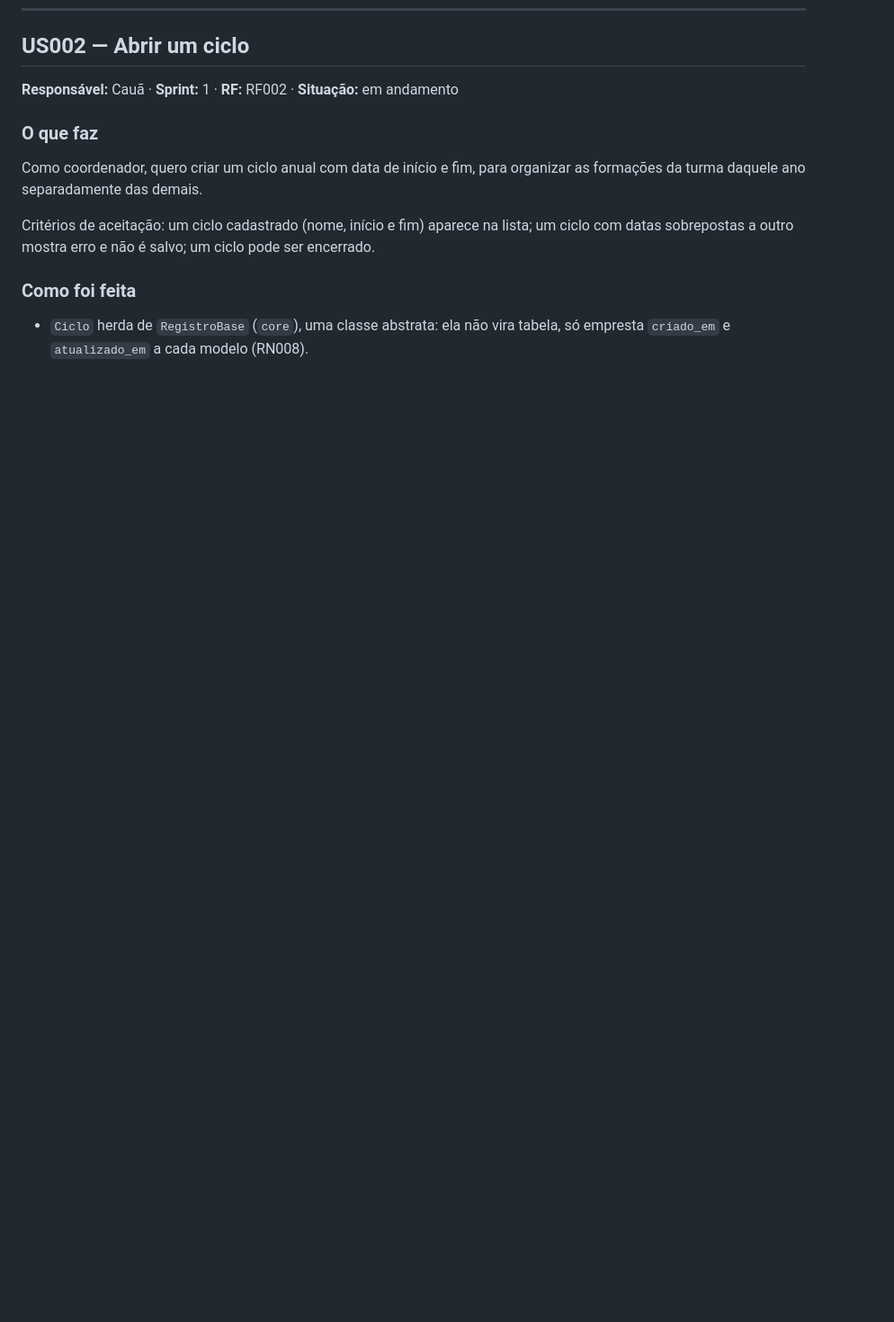
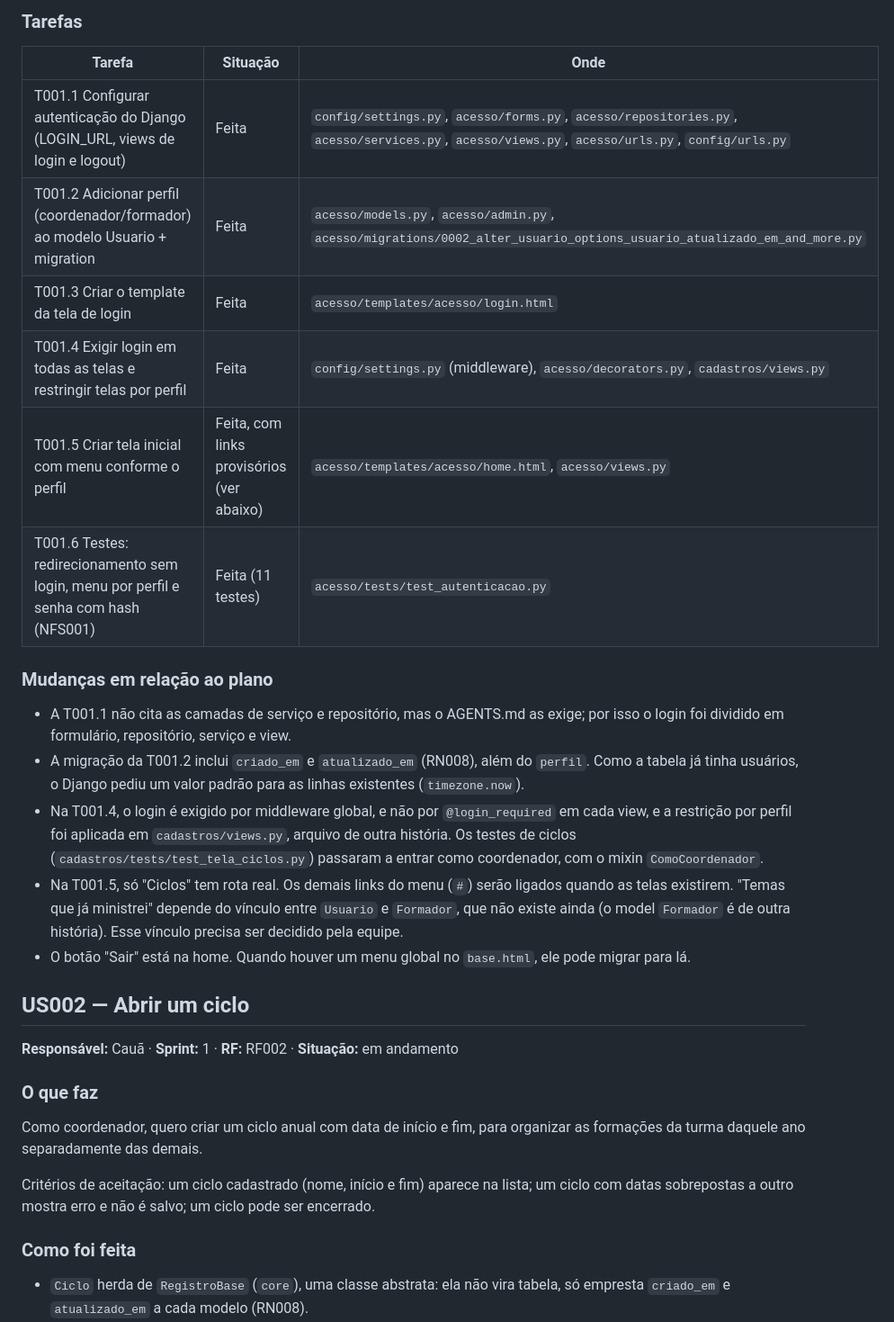
Before and after one commit to karachh/formatech, a Markdown page: HISTORIAS.md, the part around one of its changes. Shown at 90% size. GitHub-like rendering; blank space fills up the shorter version.

```diff
--- a/HISTORIAS.md
+++ b/HISTORIAS.md
@@ -13,3 +63,29 @@ Cada história tem uma seção com:
+### Tarefas
+| Tarefa | Situação | Onde |
+|---|---|---|
+| T001.1 Configurar autenticação do Django (LOGIN_URL, views de login e logout) | Feita | `config/settings.py`, `acesso/forms.py`, `acesso/repositories.py`, `acesso/services.py`, `acesso/views.py`, `acesso/urls.py`, `config/urls.py` |
+| T001.2 Adicionar perfil (coordenador/formador) ao modelo Usuario + migration | Feita | `acesso/models.py`, `acesso/admin.py`, `acesso/migrations/0002_alter_usuario_options_usuario_atualizado_em_and_more.py` |
+| T001.3 Criar o template da tela de login | Feita | `acesso/templates/acesso/login.html` |
+| T001.4 Exigir login em todas as telas e restringir telas por perfil | Feita | `config/settings.py` (middleware), `acesso/decorators.py`, `cadastros/views.py` |
+| T001.5 Criar tela inicial com menu conforme o perfil | Feita, com links provisórios (ver abaixo) | `acesso/templates/acesso/home.html`, `acesso/views.py` |
+| T001.6 Testes: redirecionamento sem login, menu por perfil e senha com hash (NFS001) | Feita (11 testes) | `acesso/tests/test_autenticacao.py` |
+
+### Mudanças em relação ao plano
+- A T001.1 não cita as camadas de serviço e repositório, mas o AGENTS.md as exige;
+  por isso o login foi dividido em formulário, repositório, serviço e view.
+- A migração da T001.2 inclui `criado_em` e `atualizado_em` (RN008), além do `perfil`.
+  Como a tabela já tinha usuários, o Django pediu um valor padrão para as linhas
+  existentes (`timezone.now`).
+- Na T001.4, o login é exigido por middleware global, e não por `@login_required` em
+  cada view, e a restrição por perfil foi aplicada em `cadastros/views.py`, arquivo de
+  outra história. Os testes de ciclos (`cadastros/tests/test_tela_ciclos.py`) passaram
+  a entrar como coordenador, com o mixin `ComoCoordenador`.
+- Na T001.5, só "Ciclos" tem rota real. Os demais links do menu (`#`) serão ligados
+  quando as telas existirem. "Temas que já ministrei" depende do vínculo entre
+  `Usuario` e `Formador`, que não existe ainda (o model `Formador` é de outra história).
+  Esse vínculo precisa ser decidido pela equipe.
+- O botão "Sair" está na home. Quando houver um menu global no `base.html`, ele pode
+  migrar para lá.
 
 ## US002 — Abrir um ciclo
 
```
Also changed, not shown: other parts of HISTORIAS.md (+50 -0 lines).
